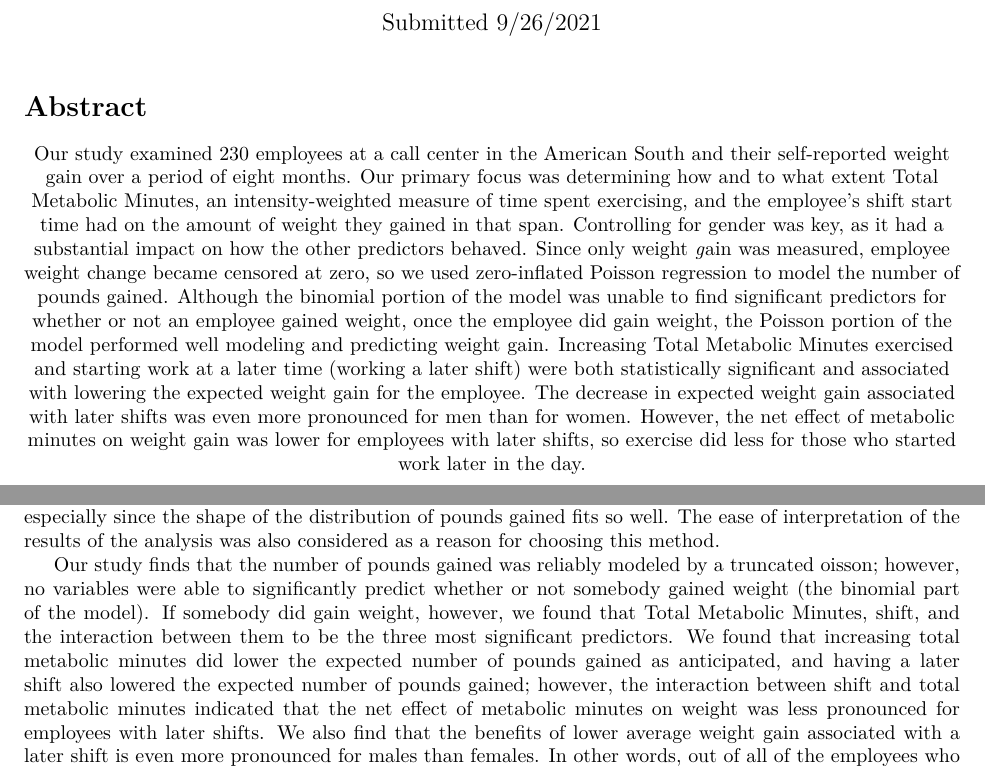
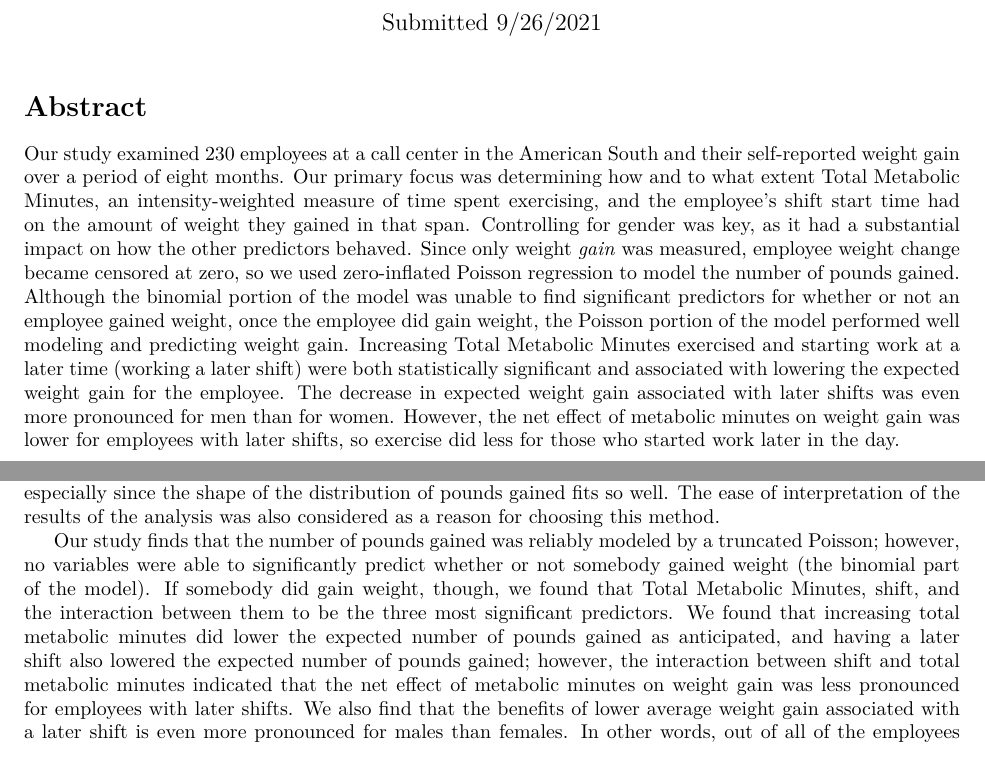
Before and after one commit to BJKill/S690Practicum1, an R Markdown document (P1_Tech_Rep_Final.Rmd): two parts of pages 1 and 2 of 27, joined at a grey line, cut so that both start at the same text. The pictures show the output file P1_Tech_Rep_Final.pdf that the author committed with the source.

Commit message:
Fixed typo in intro. Made abstract not centered. Looks better.

````diff
--- a/P1_Tech_Rep_Final.Rmd
+++ b/P1_Tech_Rep_Final.Rmd
@@ -50,11 +50,11 @@ p1.Data <- p1.Data[-c(1,2)]
 ```
 
 # Abstract{-}
-\begin{center}
 
-Our study examined 230 employees at a call center in the American South and their self-reported weight gain over a period of eight months. Our primary focus was determining how and to what extent Total Metabolic Minutes, an intensity-weighted measure of time spent exercising, and the employee's shift start time had on the amount of weight they gained in that span. Controlling for gender was key, as it had a substantial impact on how the other predictors behaved.  Since only weight {\textit gain} was measured, employee weight change became censored at zero, so we used zero-inflated Poisson regression to model the number of pounds gained. Although the binomial portion of the model was unable to find significant predictors for whether or not an employee gained weight, once the employee did gain weight, the Poisson portion of the model performed well modeling and predicting weight gain. Increasing Total Metabolic Minutes exercised and starting work at a later time (working a later shift) were both statistically significant and associated with lowering the expected weight gain for the employee. The decrease in expected weight gain associated with later shifts was even more pronounced for men than for women. However, the net effect of metabolic minutes on weight gain was lower for employees with later shifts, so exercise did less for those who started work later in the day.
 
-\end{center}
+Our study examined 230 employees at a call center in the American South and their self-reported weight gain over a period of eight months. Our primary focus was determining how and to what extent Total Metabolic Minutes, an intensity-weighted measure of time spent exercising, and the employee's shift start time had on the amount of weight they gained in that span. Controlling for gender was key, as it had a substantial impact on how the other predictors behaved.  Since only weight *gain* was measured, employee weight change became censored at zero, so we used zero-inflated Poisson regression to model the number of pounds gained. Although the binomial portion of the model was unable to find significant predictors for whether or not an employee gained weight, once the employee did gain weight, the Poisson portion of the model performed well modeling and predicting weight gain. Increasing Total Metabolic Minutes exercised and starting work at a later time (working a later shift) were both statistically significant and associated with lowering the expected weight gain for the employee. The decrease in expected weight gain associated with later shifts was even more pronounced for men than for women. However, the net effect of metabolic minutes on weight gain was lower for employees with later shifts, so exercise did less for those who started work later in the day.
+
+
 
 \newpage
 # Introduction
@@ -63,7 +63,7 @@ Our task was to determine how time spent exercising (measured in Total Metabolic
 
 Ultimately, we settled on a zero-inflated Poisson model, which uses a logit-link to the binomial for determining if an employee crosses the threshold of gaining weight, and then a log-link to the Poisson for determining the number of pounds gained once the threshold is crossed. Although weight gain is an inherently continuous random variable, we are using two discrete distributions (binomial, Poisson) to model it. This is because whether or not one gained weight is a binomial process, and the vast majority of respondents round their weight or weight change to the nearest whole pound. Thus, modeling the number of pounds gained in a fixed time period as a Poisson random variable of counts does not feel inappropriate in this setting, especially since the shape of the distribution of pounds gained fits so well.  The ease of interpretation of the results of the analysis was also considered as a reason for choosing this method.
 
-Our study finds that the number of pounds gained was reliably modeled by a truncated oisson; however, no variables were able to significantly predict whether or not somebody gained weight (the binomial part of the model). If somebody did gain weight, however, we found that Total Metabolic Minutes, shift, and the interaction between them to be the three most significant predictors. We found that increasing total metabolic minutes did lower the expected number of pounds gained as anticipated, and having a later shift also lowered the expected number of pounds gained; however, the interaction between shift and total metabolic minutes indicated that the net effect of metabolic minutes on weight was less pronounced for employees with later shifts.  We also find that the benefits of lower average weight gain associated with a later shift is even more pronounced for males than females. In other words, out of all of the employees who do gain weight, weight gain is the least pronounced, on average, for those who exercise more, come into work at a later time, and identify as male.
+Our study finds that the number of pounds gained was reliably modeled by a truncated Poisson; however, no variables were able to significantly predict whether or not somebody gained weight (the binomial part of the model). If somebody did gain weight, though, we found that Total Metabolic Minutes, shift, and the interaction between them to be the three most significant predictors. We found that increasing total metabolic minutes did lower the expected number of pounds gained as anticipated, and having a later shift also lowered the expected number of pounds gained; however, the interaction between shift and total metabolic minutes indicated that the net effect of metabolic minutes on weight gain was less pronounced for employees with later shifts.  We also find that the benefits of lower average weight gain associated with a later shift is even more pronounced for males than females. In other words, out of all of the employees who do gain weight, weight gain is the least pronounced, on average, for those who exercise more, come into work at a later time, and identify as male.
 
 \newpage
 # Causal Inference for Model Selection
````
Also changed, not shown: P1_Tech_Rep_Final.pdf.
